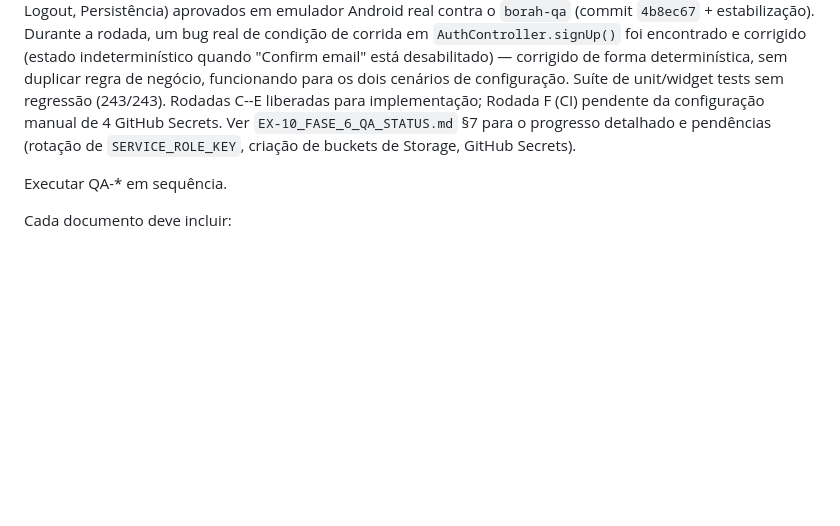
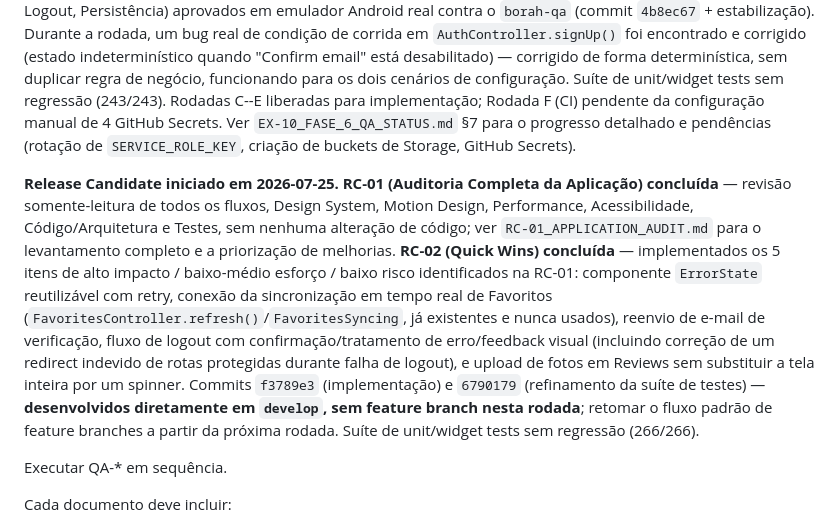
Before and after one commit to borahapp/borah, a Markdown page: docs/FASE 9 - Execution/EX-02_DEVELOPMENT_ROADMAP.md, the part around the change. Rendered like a GitHub page; blank space fills up the shorter version.

```diff
--- a/docs/FASE 9 - Execution/EX-02_DEVELOPMENT_ROADMAP.md
+++ b/docs/FASE 9 - Execution/EX-02_DEVELOPMENT_ROADMAP.md
@@ -148,6 +148,26 @@ Rodada F (CI) pendente da configuração manual de 4 GitHub Secrets. Ver
 pendências (rotação de `SERVICE_ROLE_KEY`, criação de buckets de
 Storage, GitHub Secrets).
 
+**Release Candidate iniciado em 2026-07-25.** **RC-01 (Auditoria
+Completa da Aplicação) concluída** — revisão somente-leitura de todos
+os fluxos, Design System, Motion Design, Performance, Acessibilidade,
+Código/Arquitetura e Testes, sem nenhuma alteração de código; ver
+`RC-01_APPLICATION_AUDIT.md` para o levantamento completo e a
+priorização de melhorias. **RC-02 (Quick Wins) concluída** —
+implementados os 5 itens de alto impacto / baixo-médio esforço / baixo
+risco identificados na RC-01: componente `ErrorState` reutilizável com
+retry, conexão da sincronização em tempo real de Favoritos
+(`FavoritesController.refresh()`/`FavoritesSyncing`, já existentes e
+nunca usados), reenvio de e-mail de verificação, fluxo de logout com
+confirmação/tratamento de erro/feedback visual (incluindo correção de
+um redirect indevido de rotas protegidas durante falha de logout), e
+upload de fotos em Reviews sem substituir a tela inteira por um
+spinner. Commits `f3789e3` (implementação) e `6790179` (refinamento da
+suíte de testes) — **desenvolvidos diretamente em `develop`, sem
+feature branch nesta rodada**; retomar o fluxo padrão de feature
+branches a partir da próxima rodada. Suíte de unit/widget tests sem
+regressão (266/266).
+
 Executar QA-\* em sequência.
 
 Cada documento deve incluir:
```
Also changed, not shown: docs/FASE 9 - Execution/RC-01_APPLICATION_AUDIT.md (added, +307 -0 lines).
